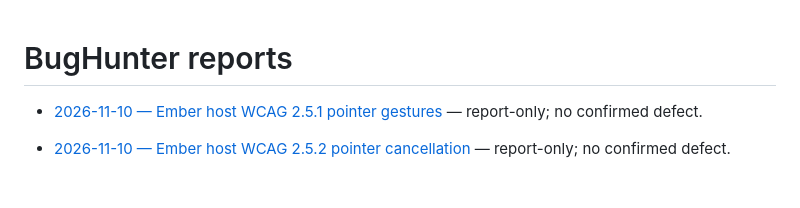
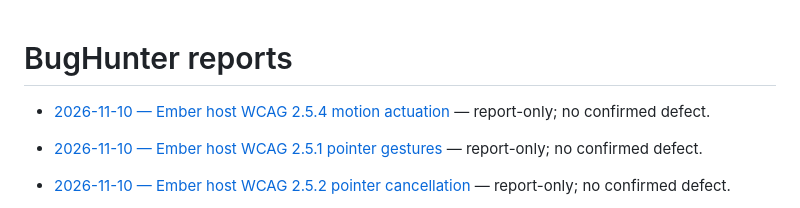
Before and after one commit to qrati-labs/qrati-connect-ember-example, a Markdown page: docs/bughunter/INDEX.md, the part around the change. Drawn GitHub-style; blank space fills up the shorter version.

Commit message:
docs(bughunter): audit Ember host WCAG 2.5.4 motion actuation (#114)
* docs(bughunter): audit Ember host WCAG 2.5.4 motion actuation

Report-only: host theme, consent, FAQ, and CTA controls use click/native activation; no DeviceMotion/DeviceOrientation or camera-gesture input.

* docs(bughunter): record 2.5.4 motion-actuation timing table

---------

Co-authored-by: Hermes <hermes@local>

```diff
--- a/docs/bughunter/INDEX.md
+++ b/docs/bughunter/INDEX.md
@@ -1,4 +1,6 @@
 # BugHunter reports
+
+- [2026-11-10 — Ember host WCAG 2.5.4 motion actuation](reports/20261110T064738Z-ember-motion-actuation.md) — report-only; no confirmed defect.
 
 - [2026-11-10 — Ember host WCAG 2.5.1 pointer gestures](reports/20261110T062738Z-ember-pointer-gestures.md) — report-only; no confirmed defect.
 
```
Also changed, not shown: 1 other file.
